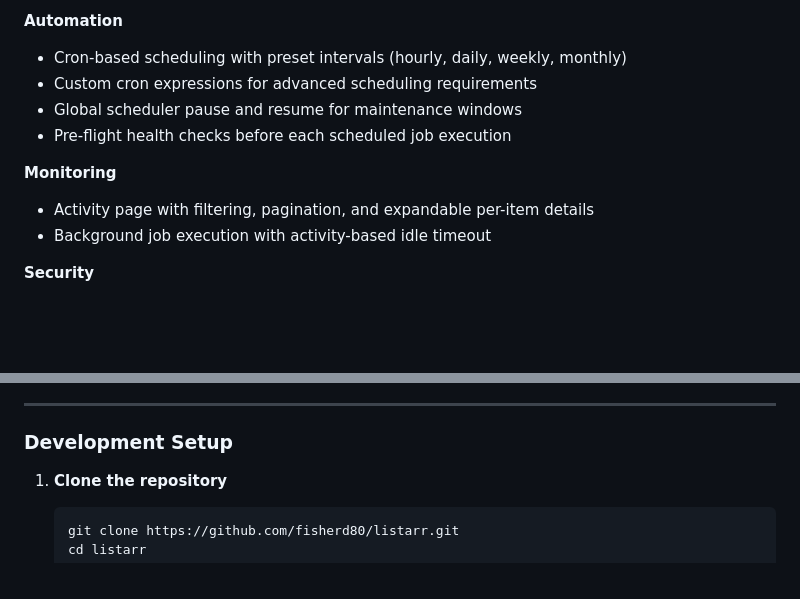
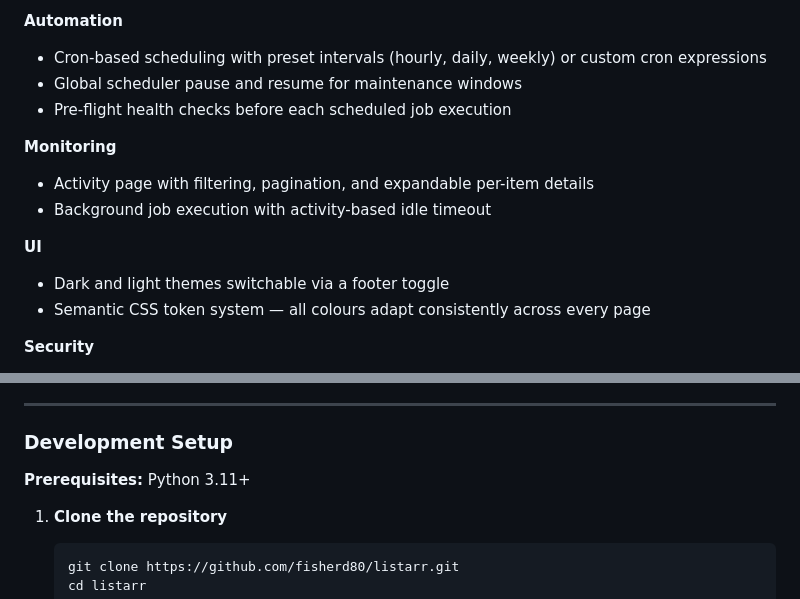
Before and after one commit to fisherd80/Listarr, a Markdown page: README.md, 2 parts joined by grey strips. GitHub-like rendering; blank space fills up the shorter version.

```diff
--- a/README.md
+++ b/README.md
@@ -41,8 +67,7 @@ Automated media discovery and import for Radarr/Sonarr via TMDB.
 
 **Automation**
 
-- Cron-based scheduling with preset intervals (hourly, daily, weekly, monthly)
-- Custom cron expressions for advanced scheduling requirements
+- Cron-based scheduling with preset intervals (hourly, daily, weekly) or custom cron expressions
 - Global scheduler pause and resume for maintenance windows
 - Pre-flight health checks before each scheduled job execution
 
@@ -50,6 +75,11 @@ Automated media discovery and import for Radarr/Sonarr via TMDB.
 
 - Activity page with filtering, pagination, and expandable per-item details
 - Background job execution with activity-based idle timeout
+
+**UI**
+
+- Dark and light themes switchable via a footer toggle
+- Semantic CSS token system — all colours adapt consistently across every page
 
 **Security**
 
@@ -112,6 +142,8 @@ Configure the **App Data** path to a persistent location (e.g. `/mnt/user/appdat
 ---
 
 ### Development Setup
+
+**Prerequisites:** Python 3.11+
 
 1. **Clone the repository**
 
```
Also changed, not shown: other parts of README.md (+37 -2 lines).
